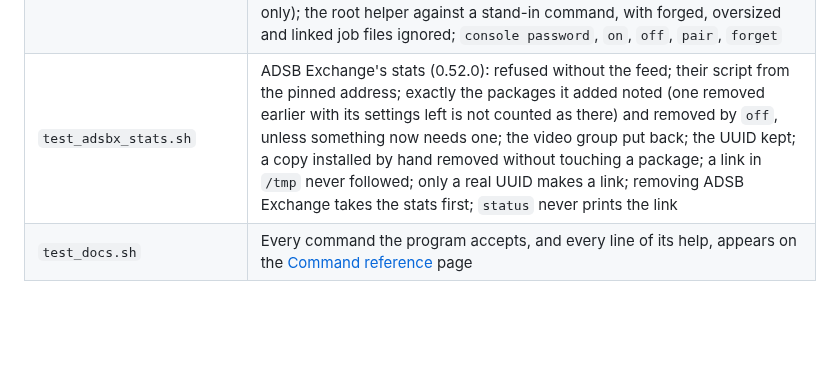
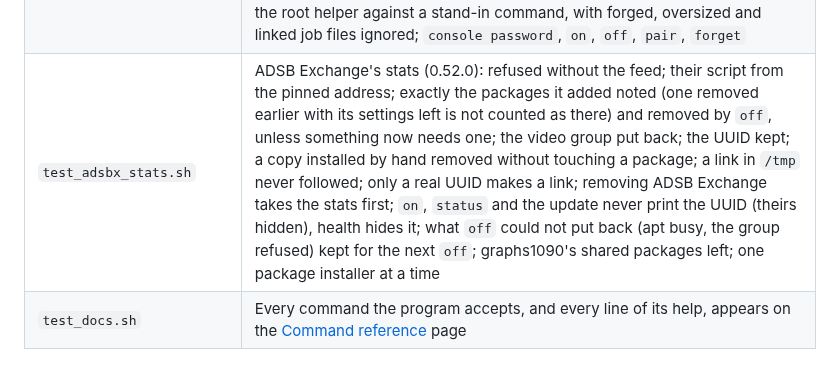
Before and after one commit to regis57/ZenithBoard, a Markdown page: docs/wiki/Testing.md, the part around the change. Rendered like a GitHub page; blank space fills up the shorter version.

```diff
--- a/docs/wiki/Testing.md
+++ b/docs/wiki/Testing.md
@@ -47,7 +47,7 @@ Run the whole set before pushing. It takes well under a minute, and the shell te
 | `test_layout.js` | The settings gear clears the photo and the silhouette on 15 screen sizes |
 | `test_update_verify.sh` | The update's signature check: the whole decision table, real expired and current gpg keys, the one-time question for older installs, and that the private download folder outlives the sub-shell that asked for it |
 | `test_console.py`, `test_console.sh` | The web console (0.39.0): the fixed list refuses anything else (shell characters, ranges, unknown actions); scrypt; home networks only and the Host check against DNS rebinding; the sign-in limits; sessions kept as hashes, their lifetimes, a sign-out for everyone; a pairing code working once; every request path (cookie flags, the CSRF header, the origin, JSON only); the root helper against a stand-in command, with forged, oversized and linked job files ignored; `console password`, `on`, `off`, `pair`, `forget` |
-| `test_adsbx_stats.sh` | ADSB Exchange's stats (0.52.0): refused without the feed; their script from the pinned address; exactly the packages it added noted (one removed earlier with its settings left is not counted as there) and removed by `off`, unless something now needs one; the video group put back; the UUID kept; a copy installed by hand removed without touching a package; a link in `/tmp` never followed; only a real UUID makes a link; removing ADSB Exchange takes the stats first; `status` never prints the link |
+| `test_adsbx_stats.sh` | ADSB Exchange's stats (0.52.0): refused without the feed; their script from the pinned address; exactly the packages it added noted (one removed earlier with its settings left is not counted as there) and removed by `off`, unless something now needs one; the video group put back; the UUID kept; a copy installed by hand removed without touching a package; a link in `/tmp` never followed; only a real UUID makes a link; removing ADSB Exchange takes the stats first; `on`, `status` and the update never print the UUID (theirs hidden), health hides it; what `off` could not put back (apt busy, the group refused) kept for the next `off`; graphs1090's shared packages left; one package installer at a time |
 | `test_docs.sh` | Every command the program accepts, and every line of its help, appears on the [Command reference](Command-reference) page |
 
 ## The two patterns
```
Also changed, not shown: CHANGELOG.md (+5 -1 lines), docs/wiki/Providers.md (+3 -1 lines), docs/images/console-adsbx-stats.png, 9 other files.
